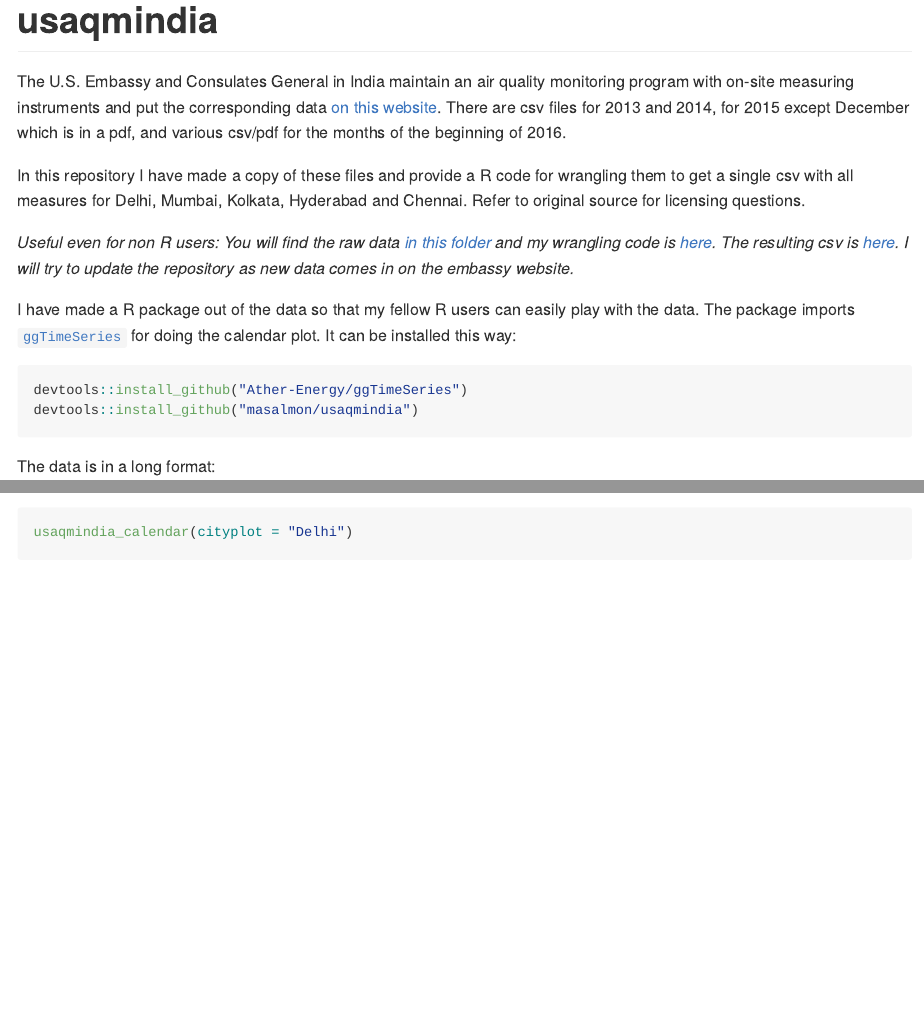
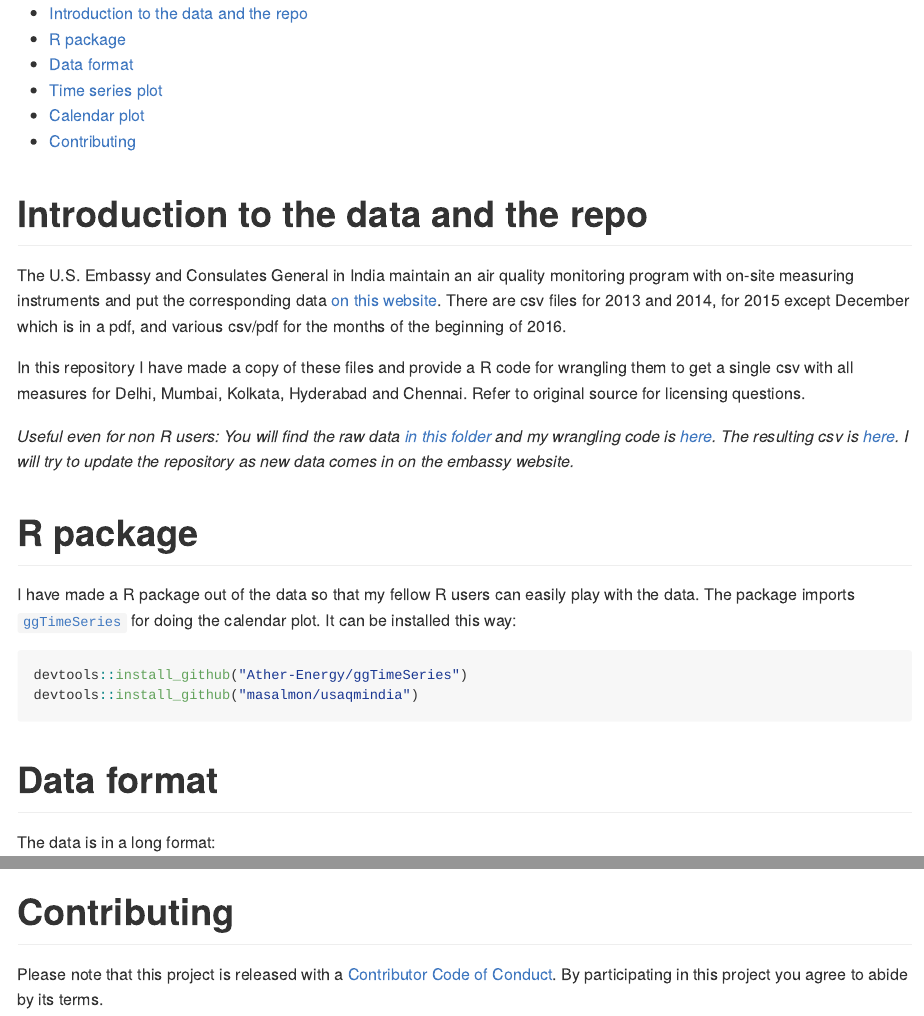
Before and after one commit to maelle/usaqmindia, an R Markdown document (README.Rmd): the page in a window 1100 px wide, from its top, and a second part further down, joined at a grey line. The pictures show the output file README.md that the author committed with the source, drawn offline in the style of GitHub; badge pictures from the web are left out.

Commit message:
improves README

````diff
--- a/README.Rmd
+++ b/README.Rmd
@@ -5,19 +5,22 @@ date: "`r Sys.Date()`"
 output:
   md_document:
     variant: markdown_github
+    toc: true
 ---
-usaqmindia
-=============
+
 [![Build Status](https://travis-ci.org/masalmon/usaqmindia.svg?branch=master)](https://travis-ci.org/masalmon/usaqmindia)
 [![Build status](https://ci.appveyor.com/api/projects/status/lujc2gn88smyvhrq?svg=true)](https://ci.appveyor.com/project/masalmon/usaqmindia)
 [![codecov.io](https://codecov.io/github/masalmon/usaqmindia/coverage.svg?branch=master)](https://codecov.io/github/masalmon/usaqmindia?branch=master)
 
+# Introduction to the data and the repo
 
 The U.S. Embassy and Consulates General in India maintain an air quality monitoring program with on-site measuring instruments and put the corresponding data [on this website](http://newdelhi.usembassy.gov/airqualitydata.html). There are csv files for 2013 and 2014, for 2015 except December which is in a pdf, and various csv/pdf for the months of the beginning of 2016.
 
 In this repository I have made a copy of these files and provide a R code for wrangling them to get a single csv with all measures for Delhi, Mumbai, Kolkata, Hyderabad and Chennai. Refer to original source for licensing questions.
 
 *Useful even for non R users: You will find the raw data [in this folder](inst/extdata) and my wrangling code is [here](inst/pm25_consulate.R). The resulting csv is [here](inst/pm25USA.csv). I will try to update the repository as new data comes in on the embassy website.*
+
+# R package
 
 I have made a R package out of the data so that my fellow R users can easily play with the data. The package imports [`ggTimeSeries`](https://github.com/Ather-Energy/ggTimeSeries) for doing the calendar plot. It can be installed this way:
 
@@ -26,6 +29,8 @@ devtools::install_github("Ather-Energy/ggTimeSeries")
 devtools::install_github("masalmon/usaqmindia")
 
 ```
+
+# Data format
 
 The data is in a long format:
 
@@ -52,0 +63,3 @@ usaqmindia_calendar(cityplot = "Delhi")
+# Contributing
+
+Please note that this project is released with a [Contributor Code of Conduct](CONDUCT.md). By participating in this project you agree to abide by its terms.
````
Also changed, not shown: README.md, README.Rmd (5 more changed lines).
